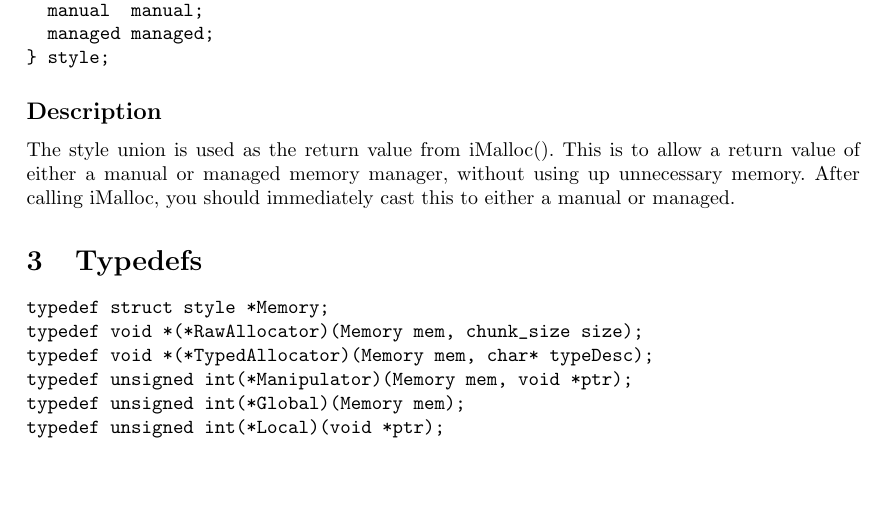
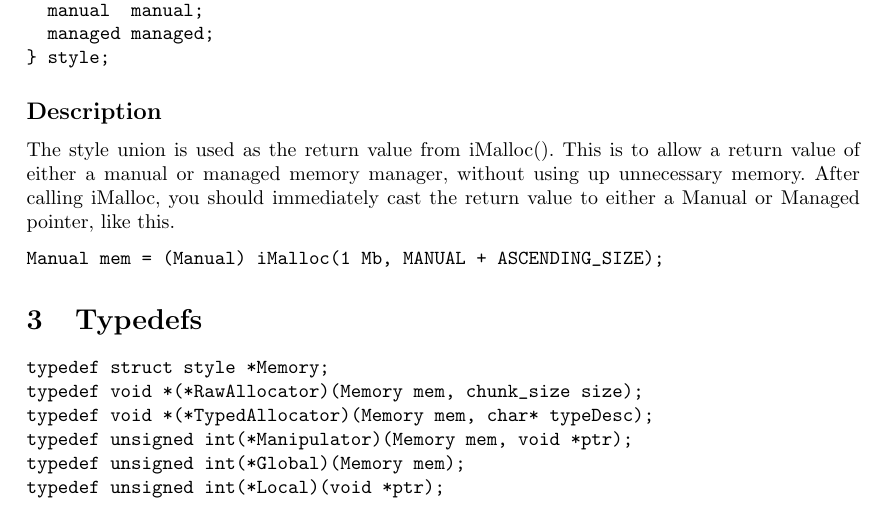
Before and after one commit to edenvin/IOOPM, a LaTeX document (Docs/Documentation/documentation.tex): part of page 4 of 4, cut so that both start at the same text, the shorter picture padded with empty space. Compiled offline with pdfLaTeX.

Commit message:
Added example to style union docs

```diff
--- a/Docs/Documentation/documentation.tex
+++ b/Docs/Documentation/documentation.tex
@@ -174,7 +174,10 @@ typedef union {
 \end{verbatim}
 \subsection*{Description}
 The style union is used as the return value from iMalloc(). This is to allow a return value of either a manual or managed memory manager, without using up unnecessary memory.
-After calling iMalloc, you should immediately cast this to either a manual or managed.
+After calling iMalloc, you should immediately cast the return value to either a Manual or Managed pointer, like this.
+\begin{verbatim}
+Manual mem = (Manual) iMalloc(1 Mb, MANUAL + ASCENDING_SIZE);
+\end{verbatim}
 
 \section{Typedefs}
 \begin{verbatim}
```
Also changed, not shown: 2 other files.
